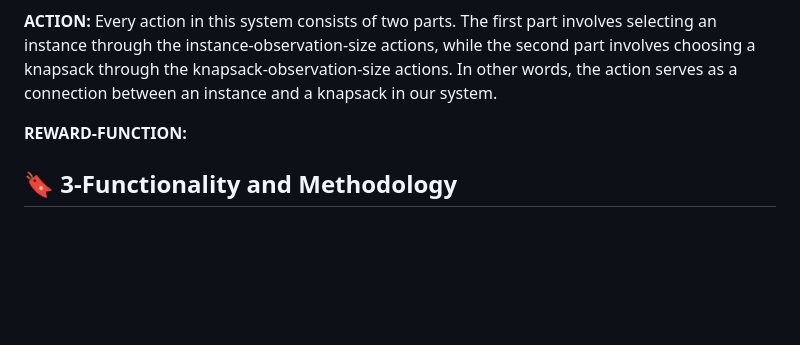
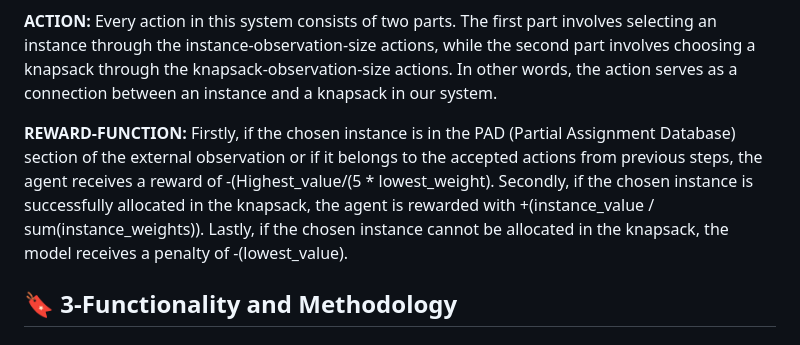
Before and after one commit to ImMohammadHosseini/MKP-RL, a Markdown page: README.md, the part around the change. Drawn GitHub-style; blank space fills up the shorter version.

```diff
--- a/README.md
+++ b/README.md
@@ -32,7 +32,8 @@ Within the third dimension of the state, we introduce three tokens: SOD (start o
 
 **ACTION:** Every action in this system consists of two parts. The first part involves selecting an instance through the instance-observation-size actions, while the second part involves choosing a knapsack through the knapsack-observation-size actions. In other words, the action serves as a connection between an instance and a knapsack in our system.
 
-**REWARD-FUNCTION:**
+**REWARD-FUNCTION:** Firstly, if the chosen instance is in the PAD (Partial Assignment Database) section of the external observation or if it belongs to the accepted actions from previous steps, the agent receives a reward of -(Highest_value/(5 * lowest_weight). Secondly, if the chosen instance is successfully allocated in the knapsack, the agent is rewarded with +(instance_value / sum(instance_weights)). Lastly, if the chosen instance cannot be allocated in the knapsack, the model receives a penalty of -(lowest_value).
+
 ## :bookmark: 3-Functionality and Methodology
 
 ### 1-3-Data Format and Preprocessing part
```
